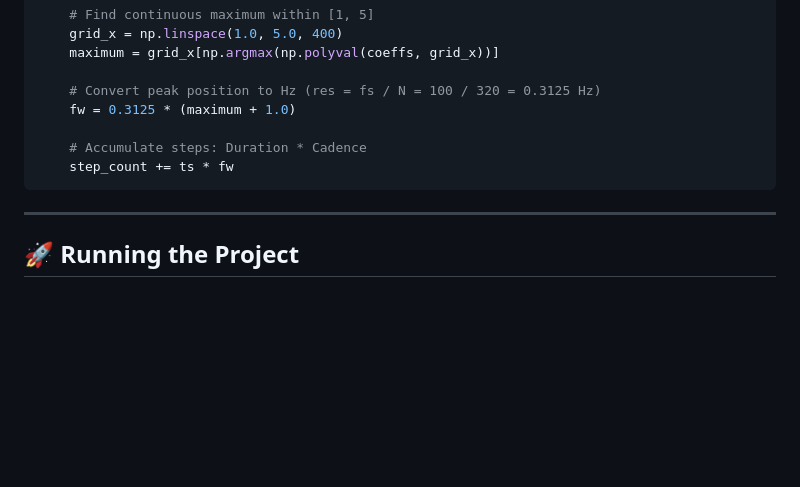
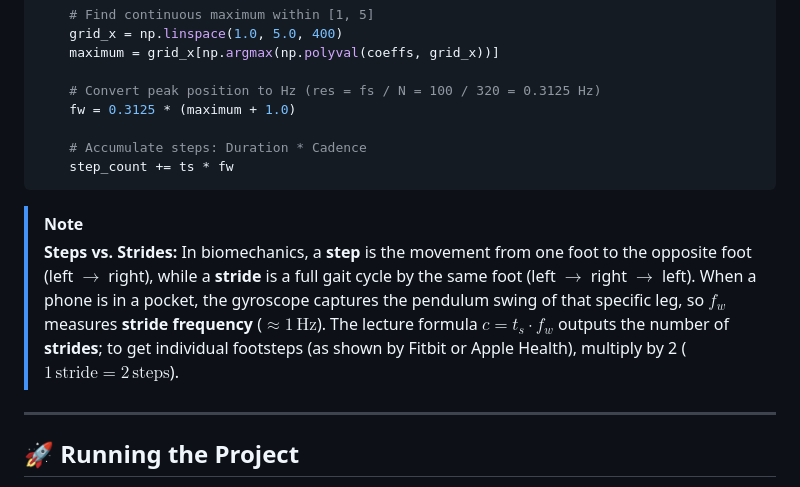
Before and after one commit to Cantfirmed/novel-walking-detection, a Markdown page: README.md, the part around the change. Rendered like a GitHub page; blank space fills up the shorter version.

Commit message:
Add note on steps vs strides in README.md

````diff
--- a/README.md
+++ b/README.md
@@ -63,6 +63,11 @@ if is_walking:
     step_count += ts * fw
 ```
 
+> [!NOTE]
+> **Steps vs. Strides:**
+> In biomechanics, a **step** is the movement from one foot to the opposite foot (left $\to$ right), while a **stride** is a full gait cycle by the same foot (left $\to$ right $\to$ left). When a phone is in a pocket, the gyroscope captures the pendulum swing of that specific leg, so $f_w$ measures **stride frequency** ($\approx 1\,\text{Hz}$). The lecture formula $c = t_s \cdot f_w$ outputs the number of **strides**; to get individual footsteps (as shown by Fitbit or Apple Health), multiply by 2 ($1\,\text{stride} = 2\,\text{steps}$).
+
+
 ---
 
 ## 🚀 Running the Project
````
